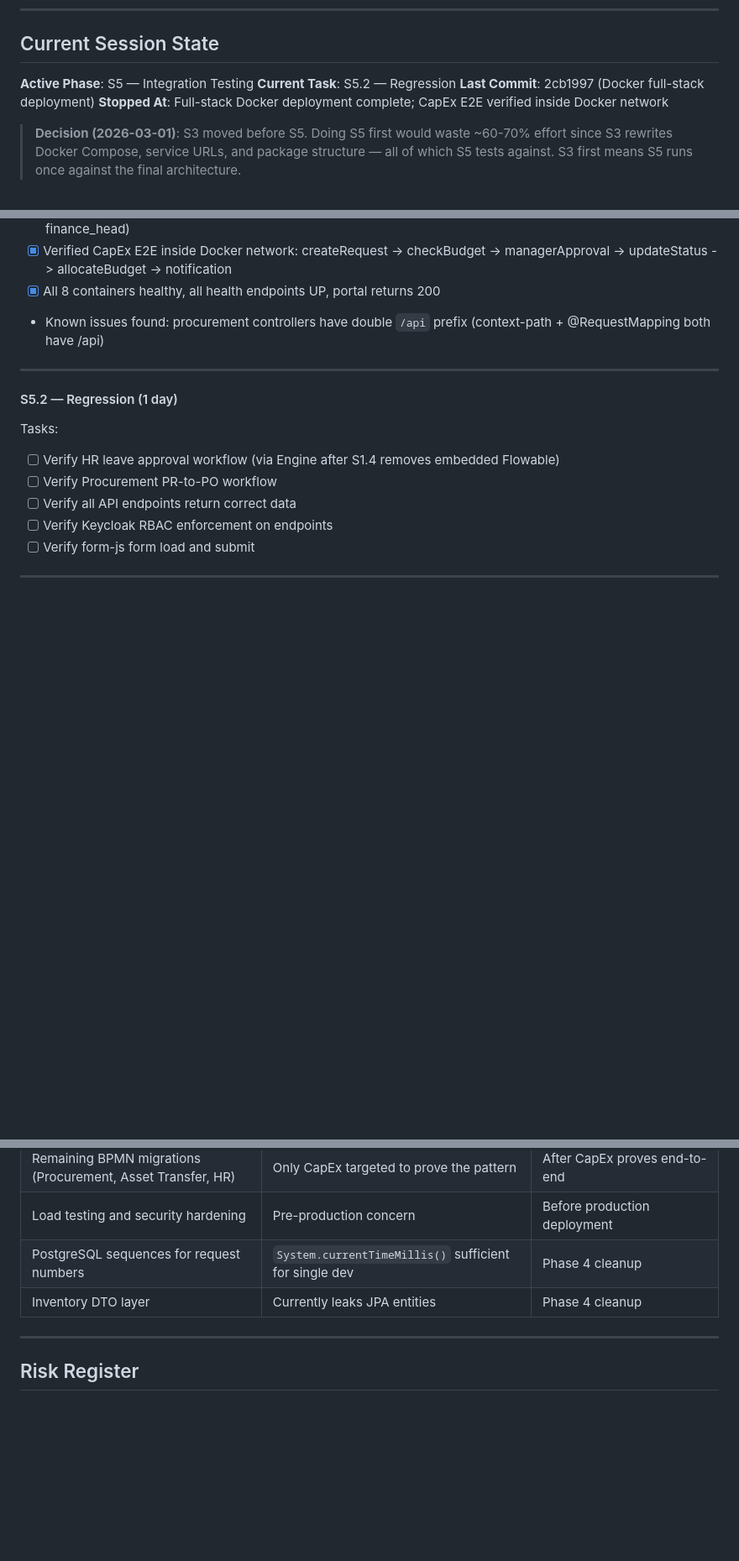
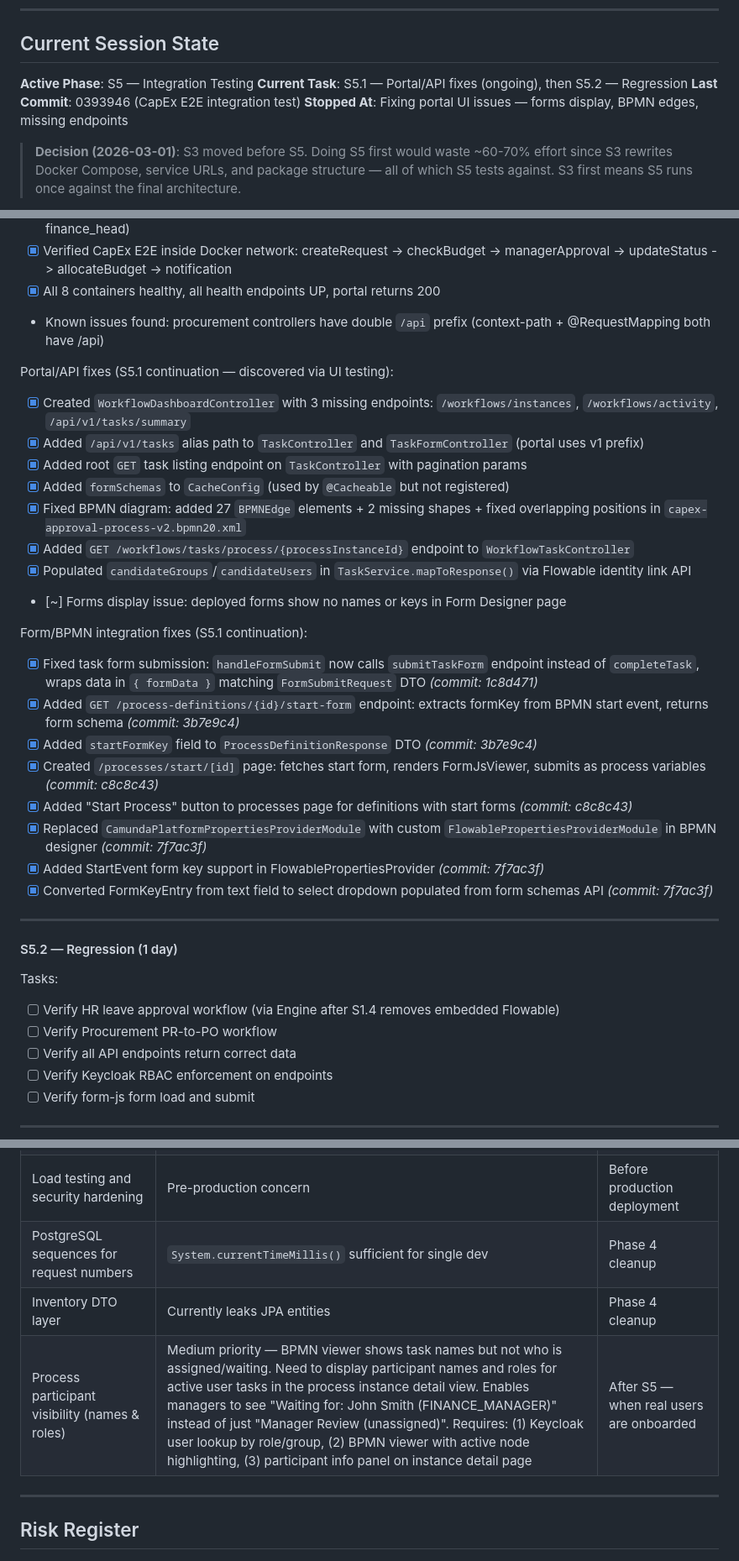
Before and after one commit to themaverik/werkflow, a Markdown page: ROADMAP.md, 3 parts joined by grey strips. Shown at 84% size. Drawn GitHub-style; blank space fills up the shorter version.

Commit message:
docs(roadmap): update S5.1 with form/BPMN integration fixes

```diff
--- a/ROADMAP.md
+++ b/ROADMAP.md
@@ -33,9 +33,9 @@ See `CLAUDE.md` Section 6 for full session continuity rules.
 ## Current Session State
 
 **Active Phase**: S5 — Integration Testing
-**Current Task**: S5.2 — Regression
-**Last Commit**: 2cb1997 (Docker full-stack deployment)
-**Stopped At**: Full-stack Docker deployment complete; CapEx E2E verified inside Docker network
+**Current Task**: S5.1 — Portal/API fixes (ongoing), then S5.2 — Regression
+**Last Commit**: 0393946 (CapEx E2E integration test)
+**Stopped At**: Fixing portal UI issues — forms display, BPMN edges, missing endpoints
 
 > **Decision (2026-03-01)**: S3 moved before S5. Doing S5 first would waste ~60-70% effort
 > since S3 rewrites Docker Compose, service URLs, and package structure — all of which S5
@@ -538,6 +538,26 @@ Docker full-stack deployment (S5.1 continuation):
 - [x] All 8 containers healthy, all health endpoints UP, portal returns 200
 - Known issues found: procurement controllers have double `/api` prefix (context-path + @RequestMapping both have /api)
 
+Portal/API fixes (S5.1 continuation — discovered via UI testing):
+- [x] Created `WorkflowDashboardController` with 3 missing endpoints: `/workflows/instances`, `/workflows/activity`, `/api/v1/tasks/summary`
+- [x] Added `/api/v1/tasks` alias path to `TaskController` and `TaskFormController` (portal uses v1 prefix)
+- [x] Added root `GET` task listing endpoint on `TaskController` with pagination params
+- [x] Added `formSchemas` to `CacheConfig` (used by `@Cacheable` but not registered)
+- [x] Fixed BPMN diagram: added 27 `BPMNEdge` elements + 2 missing shapes + fixed overlapping positions in `capex-approval-process-v2.bpmn20.xml`
+- [x] Added `GET /workflows/tasks/process/{processInstanceId}` endpoint to `WorkflowTaskController`
+- [x] Populated `candidateGroups`/`candidateUsers` in `TaskService.mapToResponse()` via Flowable identity link API
+- [~] Forms display issue: deployed forms show no names or keys in Form Designer page
+
+Form/BPMN integration fixes (S5.1 continuation):
+- [x] Fixed task form submission: `handleFormSubmit` now calls `submitTaskForm` endpoint instead of `completeTask`, wraps data in `{ formData }` matching `FormSubmitRequest` DTO *(commit: 1c8d471)*
+- [x] Added `GET /process-definitions/{id}/start-form` endpoint: extracts formKey from BPMN start event, returns form schema *(commit: 3b7e9c4)*
+- [x] Added `startFormKey` field to `ProcessDefinitionResponse` DTO *(commit: 3b7e9c4)*
+- [x] Created `/processes/start/[id]` page: fetches start form, renders FormJsViewer, submits as process variables *(commit: c8c8c43)*
+- [x] Added "Start Process" button to processes page for definitions with start forms *(commit: c8c8c43)*
+- [x] Replaced `CamundaPlatformPropertiesProviderModule` with custom `FlowablePropertiesProviderModule` in BPMN designer *(commit: 7f7ac3f)*
+- [x] Added StartEvent form key support in FlowablePropertiesProvider *(commit: 7f7ac3f)*
+- [x] Converted FormKeyEntry from text field to select dropdown populated from form schemas API *(commit: 7f7ac3f)*
+
 ---
 
 #### S5.2 — Regression (1 day)
@@ -626,6 +646,7 @@ Tasks:
 | Load testing and security hardening | Pre-production concern | Before production deployment |
 | PostgreSQL sequences for request numbers | `System.currentTimeMillis()` sufficient for single dev | Phase 4 cleanup |
 | Inventory DTO layer | Currently leaks JPA entities | Phase 4 cleanup |
+| Process participant visibility (names & roles) | Medium priority — BPMN viewer shows task names but not who is assigned/waiting. Need to display participant names and roles for active user tasks in the process instance detail view. Enables managers to see "Waiting for: John Smith (FINANCE_MANAGER)" instead of just "Manager Review (unassigned)". Requires: (1) Keycloak user lookup by role/group, (2) BPMN viewer with active node highlighting, (3) participant info panel on instance detail page | After S5 — when real users are onboarded |
 
 ---
 
```
